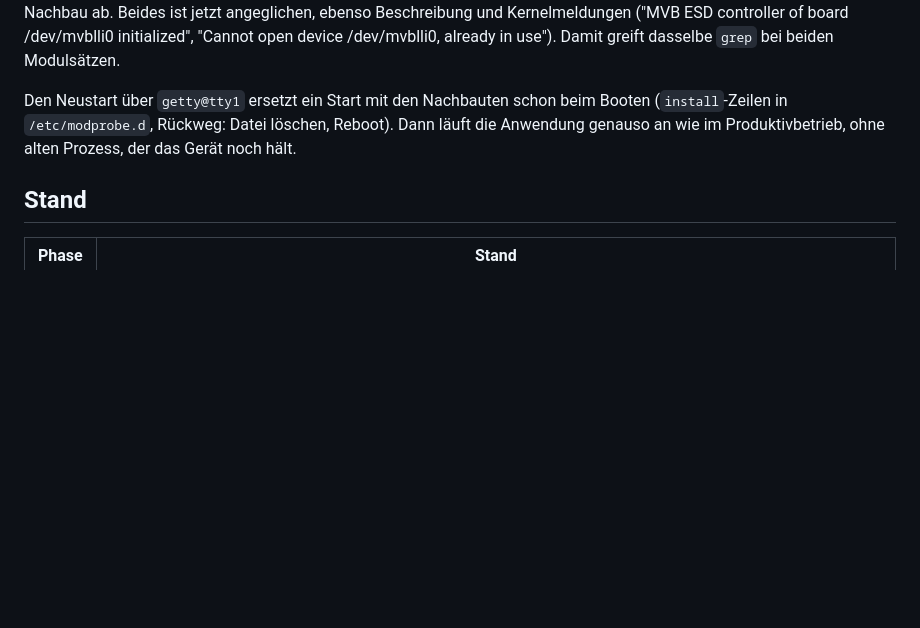
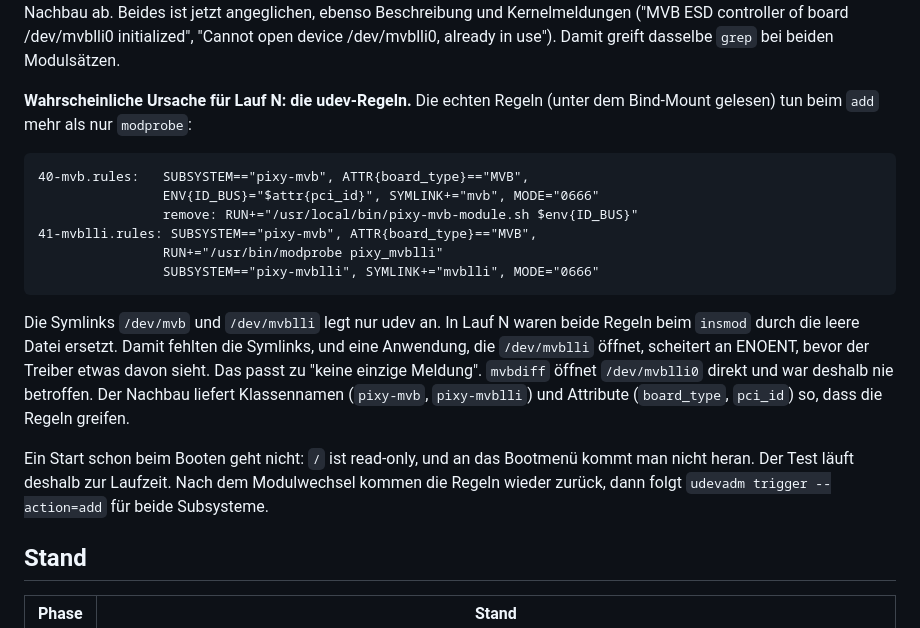
Before and after one commit to nedpavel/meta-myboard, a Markdown page: recipes-kernel/pixy-mvb/PLAN.md, the part around the change. Rendered like a GitHub page; blank space fills up the shorter version.

Commit message:
PLAN: udev-Regeln legen /dev/mvb und /dev/mvblli an - Ursache fuer Lauf N
Co-Authored-By: Claude Opus 5.5 <noreply@anthropic.com>
Claude-Session: https://claude.ai/code/session_01PTqzJk4F7zwVDqPwHQmc4m

````diff
--- a/recipes-kernel/pixy-mvb/PLAN.md
+++ b/recipes-kernel/pixy-mvb/PLAN.md
@@ -335,10 +335,32 @@ Kernelmeldungen ("MVB ESD controller of board /dev/mvblli0 initialized",
 "Cannot open device /dev/mvblli0, already in use"). Damit greift dasselbe
 `grep` bei beiden Modulsätzen.
 
-Den Neustart über `getty@tty1` ersetzt ein Start mit den Nachbauten schon
-beim Booten (`install`-Zeilen in `/etc/modprobe.d`, Rückweg: Datei
-löschen, Reboot). Dann läuft die Anwendung genauso an wie im
-Produktivbetrieb, ohne alten Prozess, der das Gerät noch hält.
+**Wahrscheinliche Ursache für Lauf N: die udev-Regeln.** Die echten
+Regeln (unter dem Bind-Mount gelesen) tun beim `add` mehr als nur
+`modprobe`:
+
+```
+40-mvb.rules:   SUBSYSTEM=="pixy-mvb", ATTR{board_type}=="MVB",
+                ENV{ID_BUS}="$attr{pci_id}", SYMLINK+="mvb", MODE="0666"
+                remove: RUN+="/usr/local/bin/pixy-mvb-module.sh $env{ID_BUS}"
+41-mvblli.rules: SUBSYSTEM=="pixy-mvb", ATTR{board_type}=="MVB",
+                RUN+="/usr/bin/modprobe pixy_mvblli"
+                SUBSYSTEM=="pixy-mvblli", SYMLINK+="mvblli", MODE="0666"
+```
+
+Die Symlinks `/dev/mvb` und `/dev/mvblli` legt nur udev an. In Lauf N
+waren beide Regeln beim `insmod` durch die leere Datei ersetzt. Damit
+fehlten die Symlinks, und eine Anwendung, die `/dev/mvblli` öffnet,
+scheitert an ENOENT, bevor der Treiber etwas davon sieht. Das passt zu
+"keine einzige Meldung". `mvbdiff` öffnet `/dev/mvblli0` direkt und war
+deshalb nie betroffen. Der Nachbau liefert Klassennamen (`pixy-mvb`,
+`pixy-mvblli`) und Attribute (`board_type`, `pci_id`) so, dass die
+Regeln greifen.
+
+Ein Start schon beim Booten geht nicht: `/` ist read-only, und an das
+Bootmenü kommt man nicht heran. Der Test läuft deshalb zur Laufzeit. Nach
+dem Modulwechsel kommen die Regeln wieder zurück, dann folgt
+`udevadm trigger --action=add` für beide Subsysteme.
 
 ## Stand
 
````
